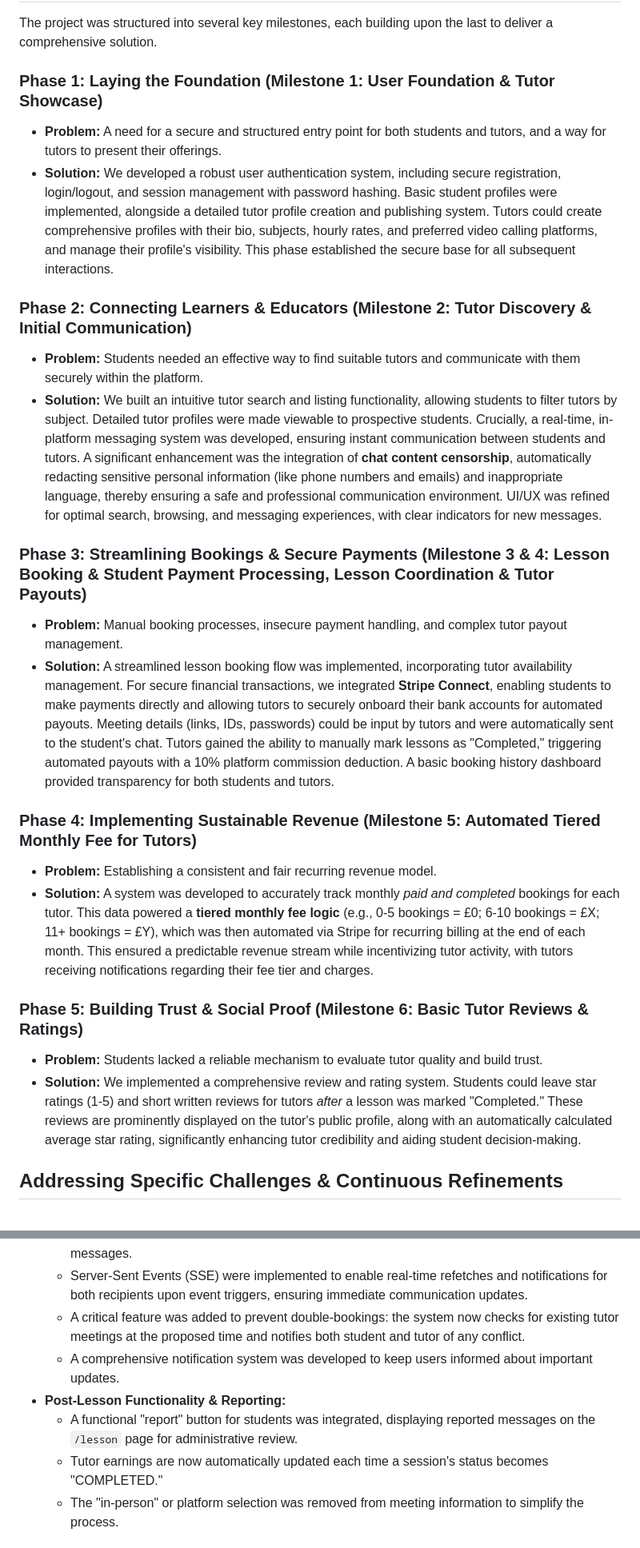
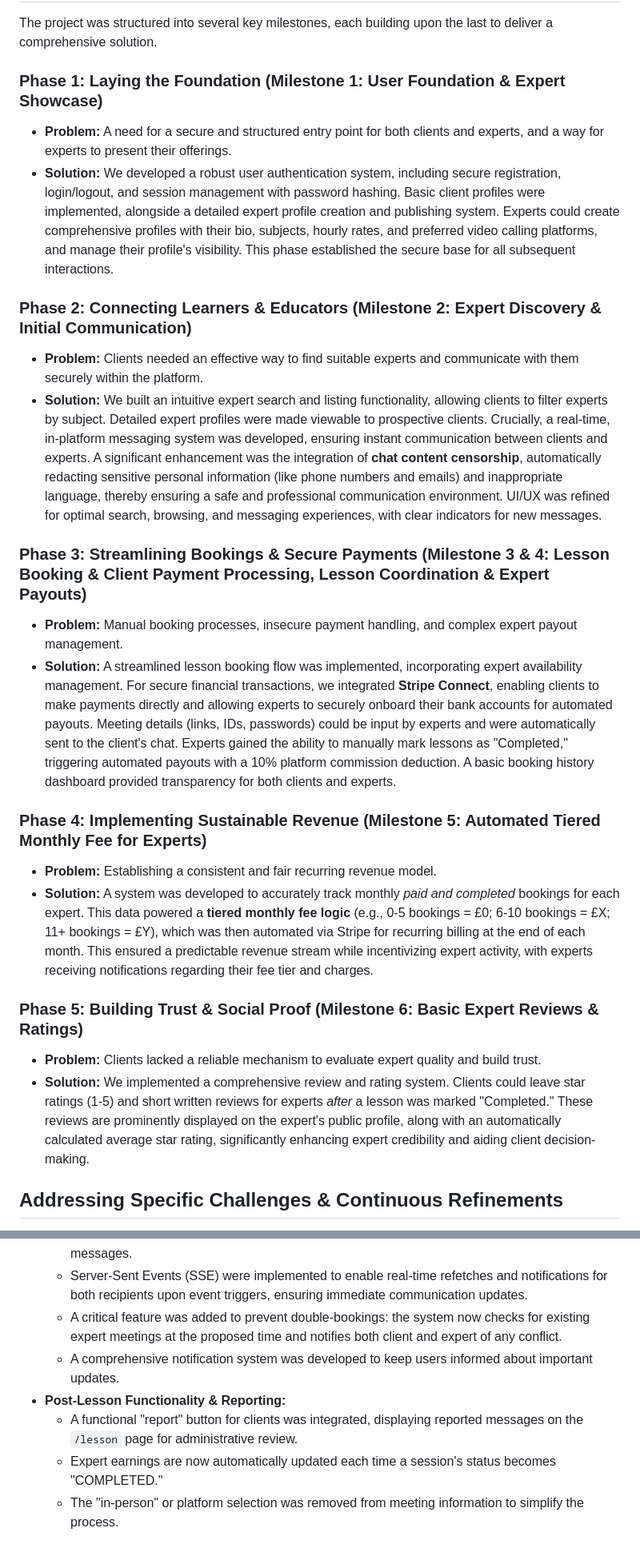
Before and after one commit to azterizm/portfolio-11ty, a Markdown page: src/projects/bright-humans.md, 2 parts joined by grey strips. Shown at 80% size. Drawn GitHub-style.

Commit message:
refactor: Standardize user roles as client and expert
Co-authored-by: aider (gemini/gemini-2.5-flash) <aider@aider.chat>

```diff
--- a/src/projects/bright-humans.md
+++ b/src/projects/bright-humans.md
@@ -74,30 +74,30 @@ engaging experience for both clients seeking knowledge and experts sharing their
 
 The project was structured into several key milestones, each building upon the last to deliver a comprehensive solution.
 
-### **Phase 1: Laying the Foundation (Milestone 1: User Foundation & Tutor Showcase)**
+### **Phase 1: Laying the Foundation (Milestone 1: User Foundation & Expert Showcase)**
 
-*   **Problem:** A need for a secure and structured entry point for both students and tutors, and a way for tutors to present their offerings.
-*   **Solution:** We developed a robust user authentication system, including secure registration, login/logout, and session management with password hashing. Basic student profiles were implemented, alongside a detailed tutor profile creation and publishing system. Tutors could create comprehensive profiles with their bio, subjects, hourly rates, and preferred video calling platforms, and manage their profile's visibility. This phase established the secure base for all subsequent interactions.
+*   **Problem:** A need for a secure and structured entry point for both clients and experts, and a way for experts to present their offerings.
+*   **Solution:** We developed a robust user authentication system, including secure registration, login/logout, and session management with password hashing. Basic client profiles were implemented, alongside a detailed expert profile creation and publishing system. Experts could create comprehensive profiles with their bio, subjects, hourly rates, and preferred video calling platforms, and manage their profile's visibility. This phase established the secure base for all subsequent interactions.
 
-### **Phase 2: Connecting Learners & Educators (Milestone 2: Tutor Discovery & Initial Communication)**
+### **Phase 2: Connecting Learners & Educators (Milestone 2: Expert Discovery & Initial Communication)**
 
-*   **Problem:** Students needed an effective way to find suitable tutors and communicate with them securely within the platform.
-*   **Solution:** We built an intuitive tutor search and listing functionality, allowing students to filter tutors by subject. Detailed tutor profiles were made viewable to prospective students. Crucially, a real-time, in-platform messaging system was developed, ensuring instant communication between students and tutors. A significant enhancement was the integration of **chat content censorship**, automatically redacting sensitive personal information (like phone numbers and emails) and inappropriate language, thereby ensuring a safe and professional communication environment. UI/UX was refined for optimal search, browsing, and messaging experiences, with clear indicators for new messages.
+*   **Problem:** Clients needed an effective way to find suitable experts and communicate with them securely within the platform.
+*   **Solution:** We built an intuitive expert search and listing functionality, allowing clients to filter experts by subject. Detailed expert profiles were made viewable to prospective clients. Crucially, a real-time, in-platform messaging system was developed, ensuring instant communication between clients and experts. A significant enhancement was the integration of **chat content censorship**, automatically redacting sensitive personal information (like phone numbers and emails) and inappropriate language, thereby ensuring a safe and professional communication environment. UI/UX was refined for optimal search, browsing, and messaging experiences, with clear indicators for new messages.
 
-### **Phase 3: Streamlining Bookings & Secure Payments (Milestone 3 & 4: Lesson Booking & Student Payment Processing, Lesson Coordination & Tutor Payouts)**
+### **Phase 3: Streamlining Bookings & Secure Payments (Milestone 3 & 4: Lesson Booking & Client Payment Processing, Lesson Coordination & Expert Payouts)**
 
-*   **Problem:** Manual booking processes, insecure payment handling, and complex tutor payout management.
-*   **Solution:** A streamlined lesson booking flow was implemented, incorporating tutor availability management. For secure financial transactions, we integrated **Stripe Connect**, enabling students to make payments directly and allowing tutors to securely onboard their bank accounts for automated payouts. Meeting details (links, IDs, passwords) could be input by tutors and were automatically sent to the student's chat. Tutors gained the ability to manually mark lessons as "Completed," triggering automated payouts with a 10% platform commission deduction. A basic booking history dashboard provided transparency for both students and tutors.
+*   **Problem:** Manual booking processes, insecure payment handling, and complex expert payout management.
+*   **Solution:** A streamlined lesson booking flow was implemented, incorporating expert availability management. For secure financial transactions, we integrated **Stripe Connect**, enabling clients to make payments directly and allowing experts to securely onboard their bank accounts for automated payouts. Meeting details (links, IDs, passwords) could be input by experts and were automatically sent to the client's chat. Experts gained the ability to manually mark lessons as "Completed," triggering automated payouts with a 10% platform commission deduction. A basic booking history dashboard provided transparency for both clients and experts.
 
-### **Phase 4: Implementing Sustainable Revenue (Milestone 5: Automated Tiered Monthly Fee for Tutors)**
+### **Phase 4: Implementing Sustainable Revenue (Milestone 5: Automated Tiered Monthly Fee for Experts)**
 
 *   **Problem:** Establishing a consistent and fair recurring revenue model.
-*   **Solution:** A system was developed to accurately track monthly *paid and completed* bookings for each tutor. This data powered a **tiered monthly fee logic** (e.g., 0-5 bookings = £0; 6-10 bookings = £X; 11+ bookings = £Y), which was then automated via Stripe for recurring billing at the end of each month. This ensured a predictable revenue stream while incentivizing tutor activity, with tutors receiving notifications regarding their fee tier and charges.
+*   **Solution:** A system was developed to accurately track monthly *paid and completed* bookings for each expert. This data powered a **tiered monthly fee logic** (e.g., 0-5 bookings = £0; 6-10 bookings = £X; 11+ bookings = £Y), which was then automated via Stripe for recurring billing at the end of each month. This ensured a predictable revenue stream while incentivizing expert activity, with experts receiving notifications regarding their fee tier and charges.
 
-### **Phase 5: Building Trust & Social Proof (Milestone 6: Basic Tutor Reviews & Ratings)**
+### **Phase 5: Building Trust & Social Proof (Milestone 6: Basic Expert Reviews & Ratings)**
 
-*   **Problem:** Students lacked a reliable mechanism to evaluate tutor quality and build trust.
-*   **Solution:** We implemented a comprehensive review and rating system. Students could leave star ratings (1-5) and short written reviews for tutors *after* a lesson was marked "Completed." These reviews are prominently displayed on the tutor's public profile, along with an automatically calculated average star rating, significantly enhancing tutor credibility and aiding student decision-making.
+*   **Problem:** Clients lacked a reliable mechanism to evaluate expert quality and build trust.
+*   **Solution:** We implemented a comprehensive review and rating system. Clients could leave star ratings (1-5) and short written reviews for experts *after* a lesson was marked "Completed." These reviews are prominently displayed on the expert's public profile, along with an automatically calculated average star rating, significantly enhancing expert credibility and aiding client decision-making.
 
 ## Addressing Specific Challenges & Continuous Refinements
 
@@ -118,11 +118,11 @@ Throughout the development lifecycle, we engaged in continuous problem discovery
 *   **Real-time Communication & Conflict Prevention:**
     *   A streamlined "book flow" was developed where both booking and chat actions trigger initial messages.
     *   Server-Sent Events (SSE) were implemented to enable real-time refetches and notifications for both recipients upon event triggers, ensuring immediate communication updates.
-    *   A critical feature was added to prevent double-bookings: the system now checks for existing tutor meetings at the proposed time and notifies both student and tutor of any conflict.
+    *   A critical feature was added to prevent double-bookings: the system now checks for existing expert meetings at the proposed time and notifies both client and expert of any conflict.
     *   A comprehensive notification system was developed to keep users informed about important updates.
 *   **Post-Lesson Functionality & Reporting:**
-    *   A functional "report" button for students was integrated, displaying reported messages on the `/lesson` page for administrative review.
-    *   Tutor earnings are now automatically updated each time a session's status becomes "COMPLETED."
+    *   A functional "report" button for clients was integrated, displaying reported messages on the `/lesson` page for administrative review.
+    *   Expert earnings are now automatically updated each time a session's status becomes "COMPLETED."
     *   The "in-person" or platform selection was removed from meeting information to simplify the process.
 
 ## Robust Architecture & Security
```
Also changed, not shown: other parts of src/projects/bright-humans.md (+5 -5 lines).
